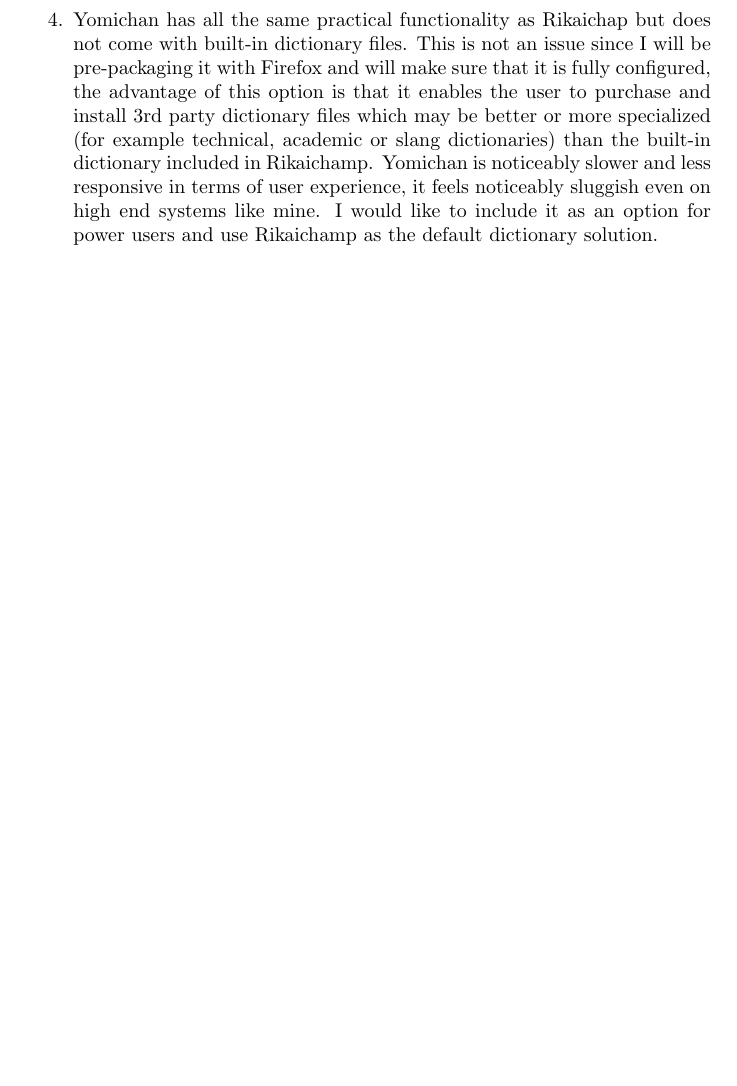
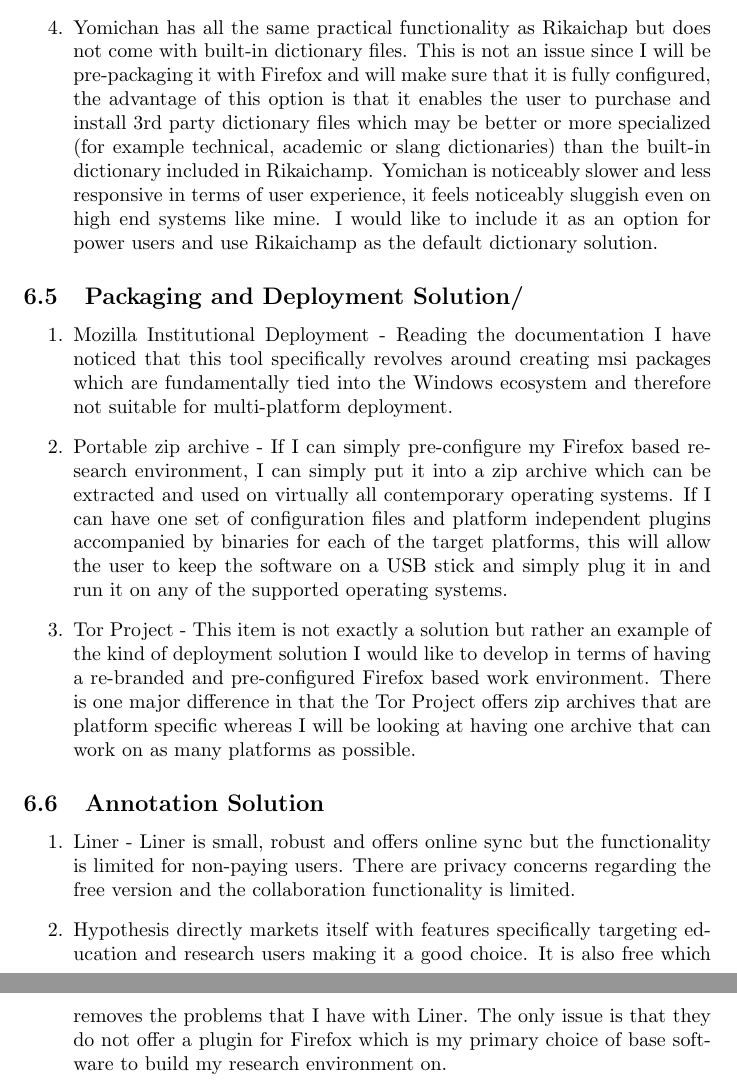
Before and after one commit to MQ-FOAR705/43570674-Bartlomiej-Wojcik-FOAR705-Elaboration, a LaTeX document (43570674-Bartlomiej-Wojcik-FOAR705-Elaboration.tex): part of page 5 of 5 before the commit and two parts of pages 5 and 6 of 6 after it, the two joined at a grey line, cut so that both start at the same text, the shorter picture padded with empty space. Compiled offline with pdfLaTeX.

Commit message:
Elaboration II added and task finalised.

```diff
--- a/43570674-Bartlomiej-Wojcik-FOAR705-Elaboration.tex
+++ b/43570674-Bartlomiej-Wojcik-FOAR705-Elaboration.tex
@@ -69,5 +69,15 @@
     \item Rikaichamp is a port of the original Rikaichan to the new Firefox plugin architecture. It requires minimum configuration and has a low system resource footprint making it a good choice for multi-platform deployment. Rikaichamp should perform reasonably well even on under powered systems.
     \item Yomichan has all the same practical functionality as Rikaichap but does not come with built-in dictionary files. This is not an issue since I will be pre-packaging it with Firefox and will make sure that it is fully configured, the advantage of this option is that it enables the user to purchase and install 3rd party dictionary files which may be better or more specialized (for example technical, academic or slang dictionaries) than the built-in dictionary included in Rikaichamp. Yomichan is noticeably slower and less responsive in terms of user experience, it feels noticeably sluggish even on high end systems like mine. I would like to include it as an option for power users and use Rikaichamp as the default dictionary solution.
 \end{enumerate}
-
+\subsection{Packaging and Deployment Solution/}
+\begin{enumerate}
+    \item Mozilla Institutional Deployment - Reading the documentation I have noticed that this tool specifically revolves around creating msi packages which are fundamentally tied into the Windows ecosystem and therefore not suitable for multi-platform deployment.
+    \item Portable zip archive - If I can simply pre-configure my Firefox based research environment, I can simply put it into a zip archive which can be extracted and used on virtually all contemporary operating systems. If I can have one set of configuration files and platform independent plugins accompanied by binaries for each of the target platforms, this will allow the user to keep the software on a USB stick and simply plug it in and run it on any of the supported operating systems.
+    \item Tor Project - This item is not exactly a solution but rather an example of the kind of deployment solution I would like to develop in terms of having a re-branded and pre-configured Firefox based work environment. There is one major difference in that the Tor Project offers zip archives that are platform specific whereas I will be looking at having one archive that can work on as many platforms as possible.
+\end{enumerate}
+\subsection{Annotation Solution}
+\begin{enumerate}
+    \item Liner - Liner is small, robust and offers online sync but the functionality is limited for non-paying users. There are privacy concerns regarding the free version and the collaboration functionality is limited.
+    \item Hypothesis directly markets itself with features specifically targeting education and research users making it a good choice. It is also free which removes the problems that I have with Liner. The only issue is that they do not offer a plugin for Firefox which is my primary choice of base software to build my research environment on.
+\end{enumerate}
 \end {document}
```
Also changed, not shown: 43570674-Bartlomiej-Wojcik-FOAR705-Elaboration.tex (4 more changed lines).
